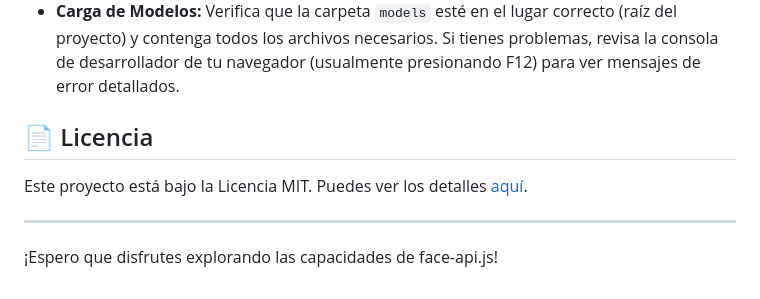
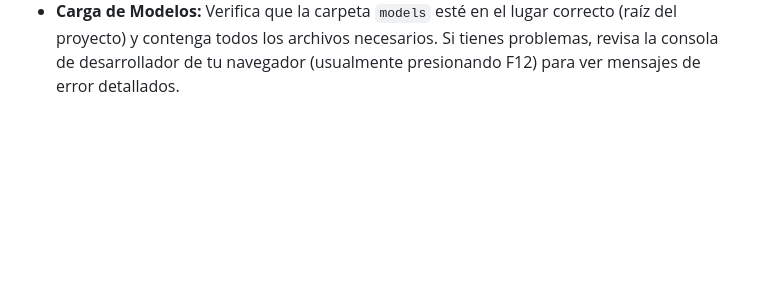
Before and after one commit to FranklimMvRangerxml/face-api, a Markdown page: README.MD, the part around the change. GitHub-like rendering; blank space fills up the shorter version.

Commit message:
Update README by removing license and closing remarks
Removed license section and closing remarks from README.

```diff
--- a/README.MD
+++ b/README.MD
@@ -93,11 +93,3 @@
 
  *   **Contexto Seguro (HTTPS/Localhost):** La API `getUserMedia` (para acceder a la cámara) sólo funciona en contextos seguros. Esto significa que **debes** acceder a la página a través de `https` (si tuvieras un certificado) o, más comúnmente para desarrollo local, usando `http://localhost` o `http://127.0.0.1`. Acceder mediante `file:///` o IPs de red local (como `http://192.168.x.x`) probablemente **no funcionará**.
  *   **Carga de Modelos:** Verifica que la carpeta `models` esté en el lugar correcto (raíz del proyecto) y contenga todos los archivos necesarios. Si tienes problemas, revisa la consola de desarrollador de tu navegador (usualmente presionando F12) para ver mensajes de error detallados.
-
- ## 📄 Licencia
-
- Este proyecto está bajo la Licencia MIT. Puedes ver los detalles [aquí](https://opensource.org/licenses/MIT).
-
- ---
-
- ¡Espero que disfrutes explorando las capacidades de face-api.js!
```
